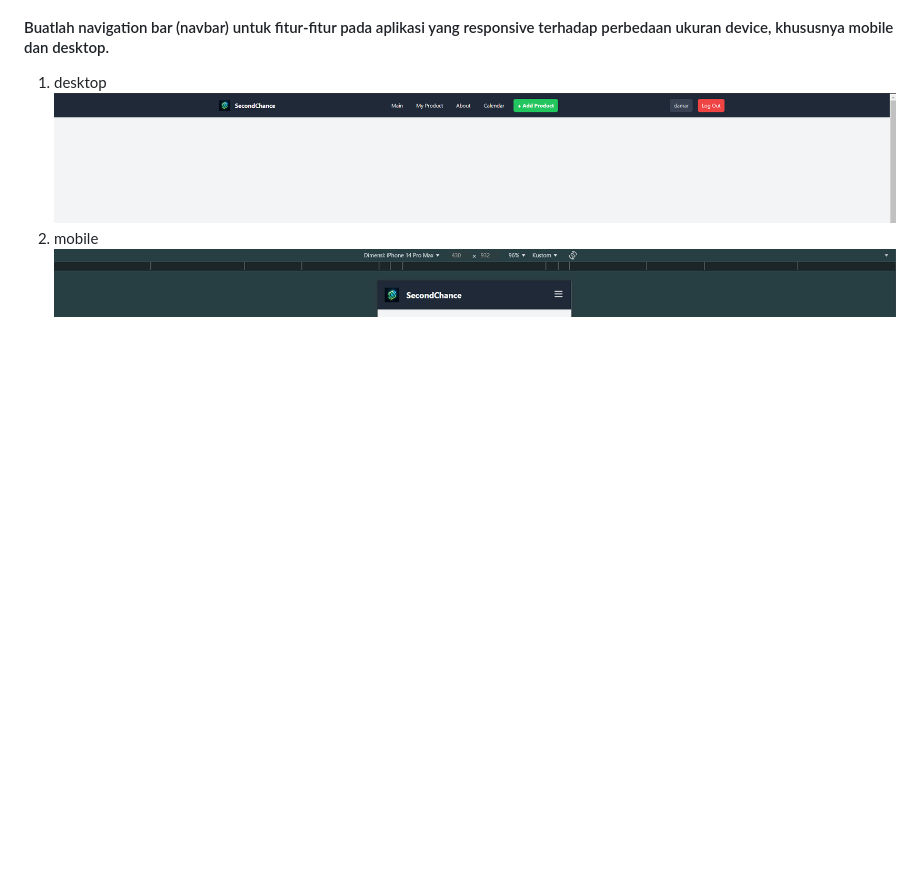
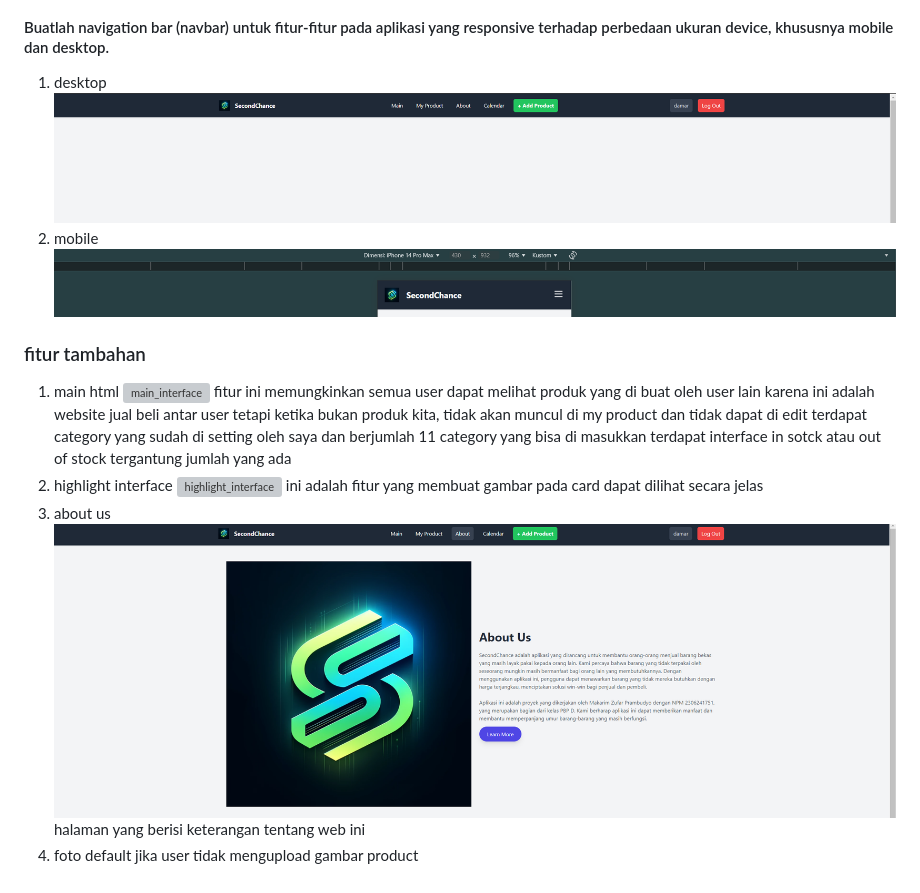
Before and after one commit to MakarimZufar/SecondChance, a Markdown page: README.md, the part around the change. GitHub-like rendering; blank space fills up the shorter version; grey boxes are pictures that could not be loaded.

Commit message:
Update README.md menyelesaikan tugas 5 part 2

```diff
--- a/README.md
+++ b/README.md
@@ -1089,3 +1089,18 @@ path('delete/<uuid:id>/', views.delete_product, name="delete_product"),
 ![desktop_navbar_interface](Images_readme/desktop_navbar_interface.png)
 2.  mobile
 ![mobile_navbar_interface](Images_readme/mobile_navbar_interface.png)
+
+
+### fitur tambahan
+1. main html
+![main_interface](Images_readme/main_interface.png)
+fitur ini memungkinkan semua user dapat melihat produk yang di buat oleh user lain karena ini adalah website jual beli antar user tetapi ketika bukan produk kita, tidak akan muncul di my product dan tidak dapat di edit
+terdapat category yang sudah di setting oleh saya dan berjumlah 11 category yang bisa di masukkan
+terdapat interface in sotck atau out of stock tergantung jumlah yang ada
+2. highlight interface
+![highlight_interface](Images_readme/highlight_interface.png)
+ini adalah fitur yang membuat gambar pada card dapat dilihat secara jelas
+3. about us
+![about_us_interface](Images_readme/about_us_interface.png)
+halaman yang berisi keterangan tentang web ini
+4. foto default jika user tidak mengupload gambar product
```
